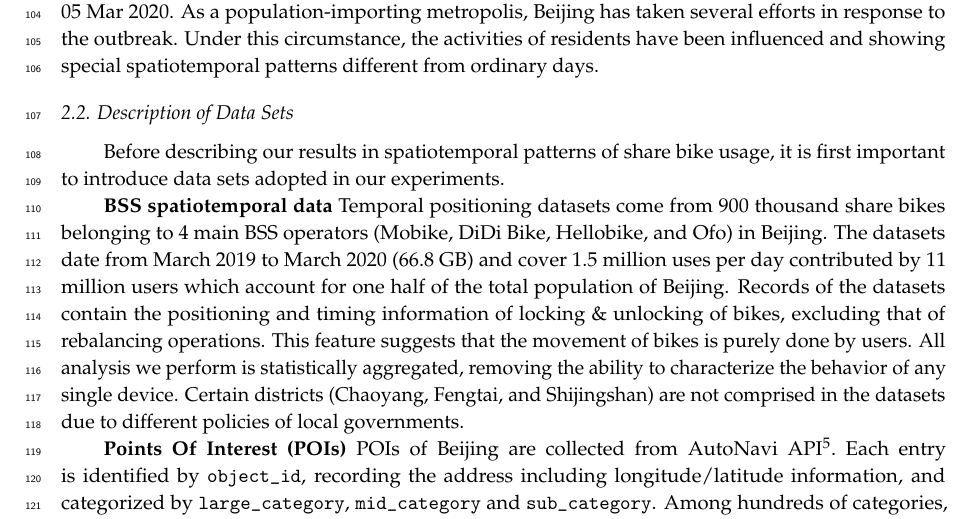
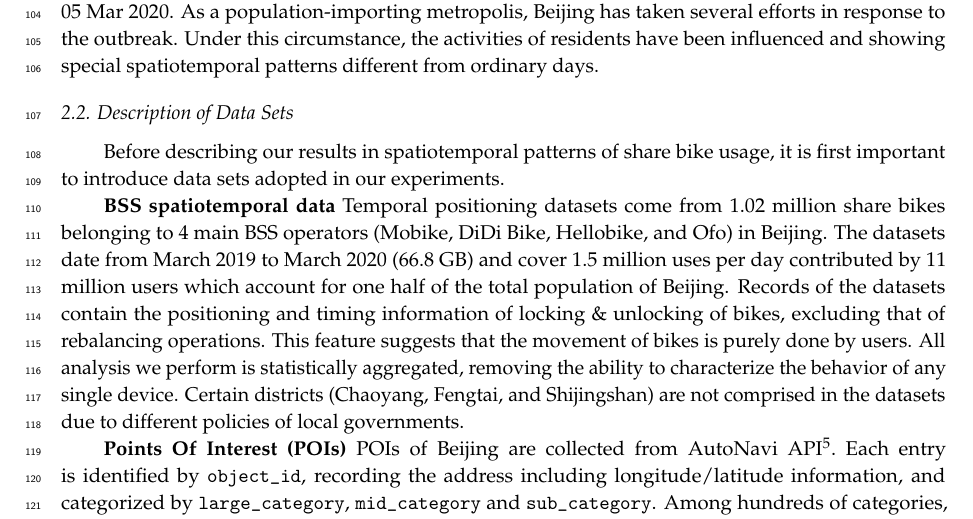
Before and after one commit to gisProject2/IJGI-paper, a LaTeX paper (main.tex): part of page 4 of 20, cut so that both start at the same text. Compiled offline with pdfLaTeX.

Commit message:
minor modif

```diff
--- a/main.tex
+++ b/main.tex
@@ -180,7 +180,7 @@ Under this circumstance, the activities of residents have been influenced and sh
 \subsection{Description of Data Sets}
 Before describing our results in spatiotemporal patterns of share bike usage, it is first important to introduce data sets adopted in our experiments.
 
-\textbf{BSS spatiotemporal data} Temporal positioning datasets come from 900 thousand share bikes belonging to 4 main BSS operators (Mobike, DiDi Bike, Hellobike, and Ofo) in Beijing.
+\textbf{BSS spatiotemporal data} Temporal positioning datasets come from 1.02 million share bikes belonging to 4 main BSS operators (Mobike, DiDi Bike, Hellobike, and Ofo) in Beijing.
 The datasets date from March 2019 to March 2020 (66.8 GB) and cover 1.5 million uses per day contributed by 11 million users which account for one half of the total population of Beijing.
 Records of the datasets contain the positioning and timing information of locking \& unlocking of bikes, excluding that of rebalancing operations.
 This feature suggests that the movement of bikes is purely done by users.
```
